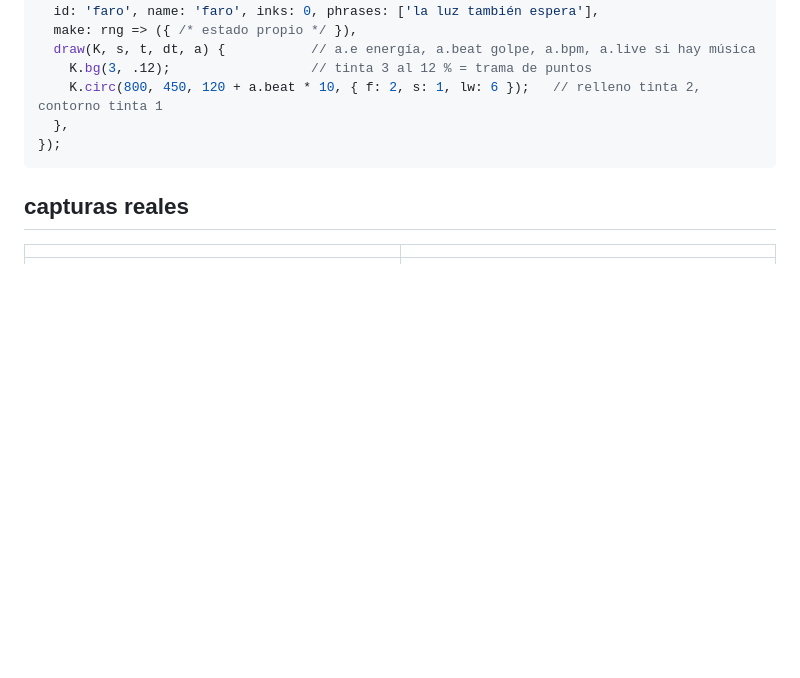
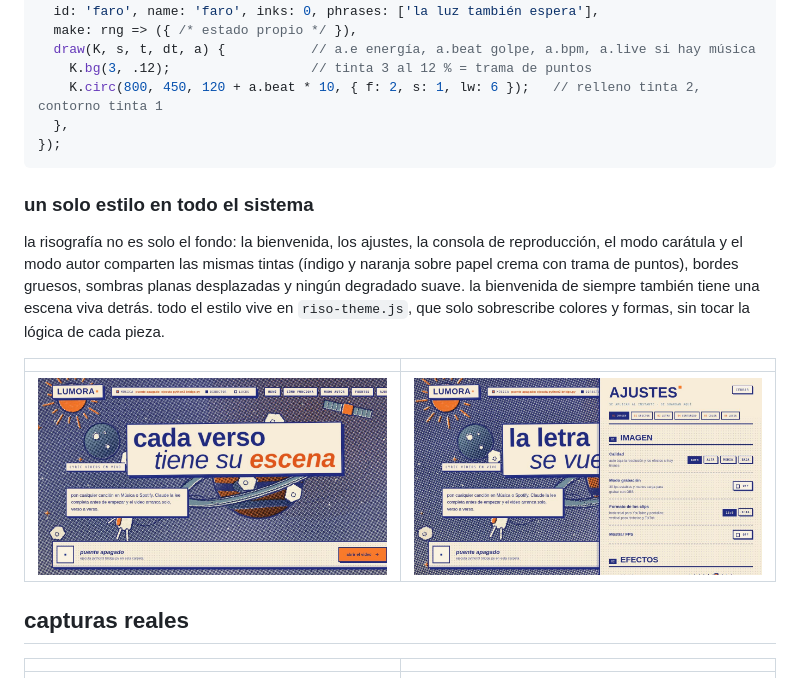
Before and after one commit to kisnner26/lumora, a Markdown page: README.md, the part around the change. Rendered like a GitHub page; pictures changed too: docs/img/ajustes-riso.jpg (added), docs/img/bienvenida-riso.jpg (added); blank space fills up the shorter version.

Commit message:
estilo risografía en todo el sistema: ajustes, bienvenida con escena viva, consola, modo carátula y modo autor

````diff
--- a/README.md
+++ b/README.md
@@ -43,6 +43,14 @@ RISO.register({
   },
 });
 ```
+
+### un solo estilo en todo el sistema
+
+la risografía no es solo el fondo: la bienvenida, los ajustes, la consola de reproducción, el modo carátula y el modo autor comparten las mismas tintas (índigo y naranja sobre papel crema con trama de puntos), bordes gruesos, sombras planas desplazadas y ningún degradado suave. la bienvenida de siempre también tiene una escena viva detrás. todo el estilo vive en `riso-theme.js`, que solo sobrescribe colores y formas, sin tocar la lógica de cada pieza.
+
+| | |
+|---|---|
+| ![bienvenida sobre una escena viva, con etiquetas de papel](docs/img/bienvenida-riso.jpg) | ![ajustes en papel crema: fichas, teclas cuadradas y faders con regla](docs/img/ajustes-riso.jpg) |
 
 ## capturas reales
 
````
Also changed, not shown: 3 other files.
